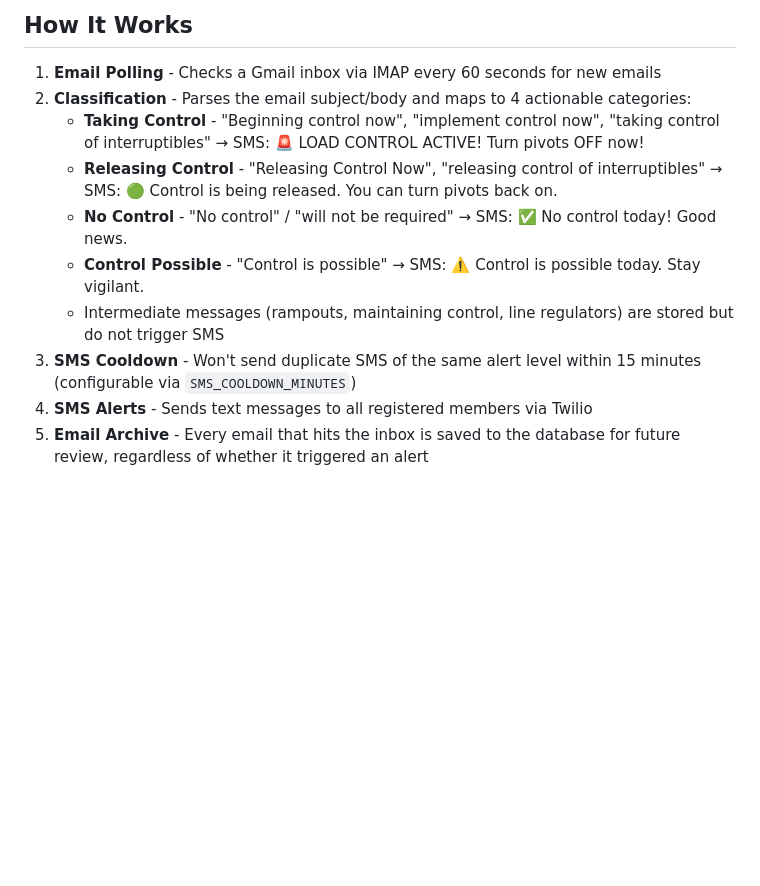
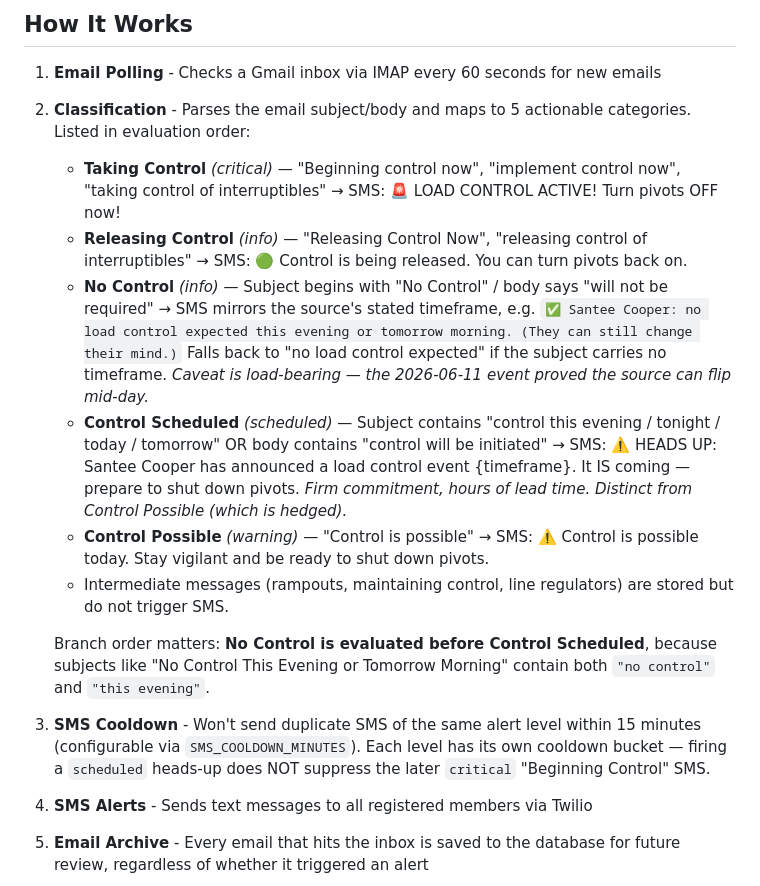
Before and after one commit to thepeachfarmer/pivotalert, a Markdown page: README.md, the part around the change. GitHub-like rendering; blank space fills up the shorter version.

Commit message:
README: document Control Scheduled + new No Control SMS wording
CHANGELOG and JOURNAL got their 2026-06-11 entries in b7d0edc, but the
README still described 4 categories and the old "No control today!"
SMS string. Now lists 5 categories in evaluation order, calls out the
No Control → Control Scheduled ordering invariant, and notes the
per-level cooldown buckets.

Co-Authored-By: Claude Opus 4.7 (1M context) <noreply@anthropic.com>

```diff
--- a/README.md
+++ b/README.md
@@ -9,13 +9,16 @@ The power company (via Central Electric / Pee Dee Electric cooperative) sends em
 ## How It Works
 
 1. **Email Polling** - Checks a Gmail inbox via IMAP every 60 seconds for new emails
-2. **Classification** - Parses the email subject/body and maps to 4 actionable categories:
-   - **Taking Control** - "Beginning control now", "implement control now", "taking control of interruptibles" → SMS: 🚨 LOAD CONTROL ACTIVE! Turn pivots OFF now!
-   - **Releasing Control** - "Releasing Control Now", "releasing control of interruptibles" → SMS: 🟢 Control is being released. You can turn pivots back on.
-   - **No Control** - "No control" / "will not be required" → SMS: ✅ No control today! Good news.
-   - **Control Possible** - "Control is possible" → SMS: ⚠️ Control is possible today. Stay vigilant.
-   - Intermediate messages (rampouts, maintaining control, line regulators) are stored but do not trigger SMS
-3. **SMS Cooldown** - Won't send duplicate SMS of the same alert level within 15 minutes (configurable via `SMS_COOLDOWN_MINUTES`)
+2. **Classification** - Parses the email subject/body and maps to 5 actionable categories. Listed in evaluation order:
+   - **Taking Control** *(critical)* — "Beginning control now", "implement control now", "taking control of interruptibles" → SMS: 🚨 LOAD CONTROL ACTIVE! Turn pivots OFF now!
+   - **Releasing Control** *(info)* — "Releasing Control Now", "releasing control of interruptibles" → SMS: 🟢 Control is being released. You can turn pivots back on.
+   - **No Control** *(info)* — Subject begins with "No Control" / body says "will not be required" → SMS mirrors the source's stated timeframe, e.g. `✅ Santee Cooper: no load control expected this evening or tomorrow morning. (They can still change their mind.)` Falls back to "no load control expected" if the subject carries no timeframe. *Caveat is load-bearing — the 2026-06-11 event proved the source can flip mid-day.*
+   - **Control Scheduled** *(scheduled)* — Subject contains "control this evening / tonight / today / tomorrow" OR body contains "control will be initiated" → SMS: ⚠️ HEADS UP: Santee Cooper has announced a load control event {timeframe}. It IS coming — prepare to shut down pivots. *Firm commitment, hours of lead time. Distinct from Control Possible (which is hedged).*
+   - **Control Possible** *(warning)* — "Control is possible" → SMS: ⚠️ Control is possible today. Stay vigilant and be ready to shut down pivots.
+   - Intermediate messages (rampouts, maintaining control, line regulators) are stored but do not trigger SMS.
+
+   Branch order matters: **No Control is evaluated before Control Scheduled**, because subjects like "No Control This Evening or Tomorrow Morning" contain both `"no control"` and `"this evening"`.
+3. **SMS Cooldown** - Won't send duplicate SMS of the same alert level within 15 minutes (configurable via `SMS_COOLDOWN_MINUTES`). Each level has its own cooldown bucket — firing a `scheduled` heads-up does NOT suppress the later `critical` "Beginning Control" SMS.
 4. **SMS Alerts** - Sends text messages to all registered members via Twilio
 5. **Email Archive** - Every email that hits the inbox is saved to the database for future review, regardless of whether it triggered an alert
 
```
